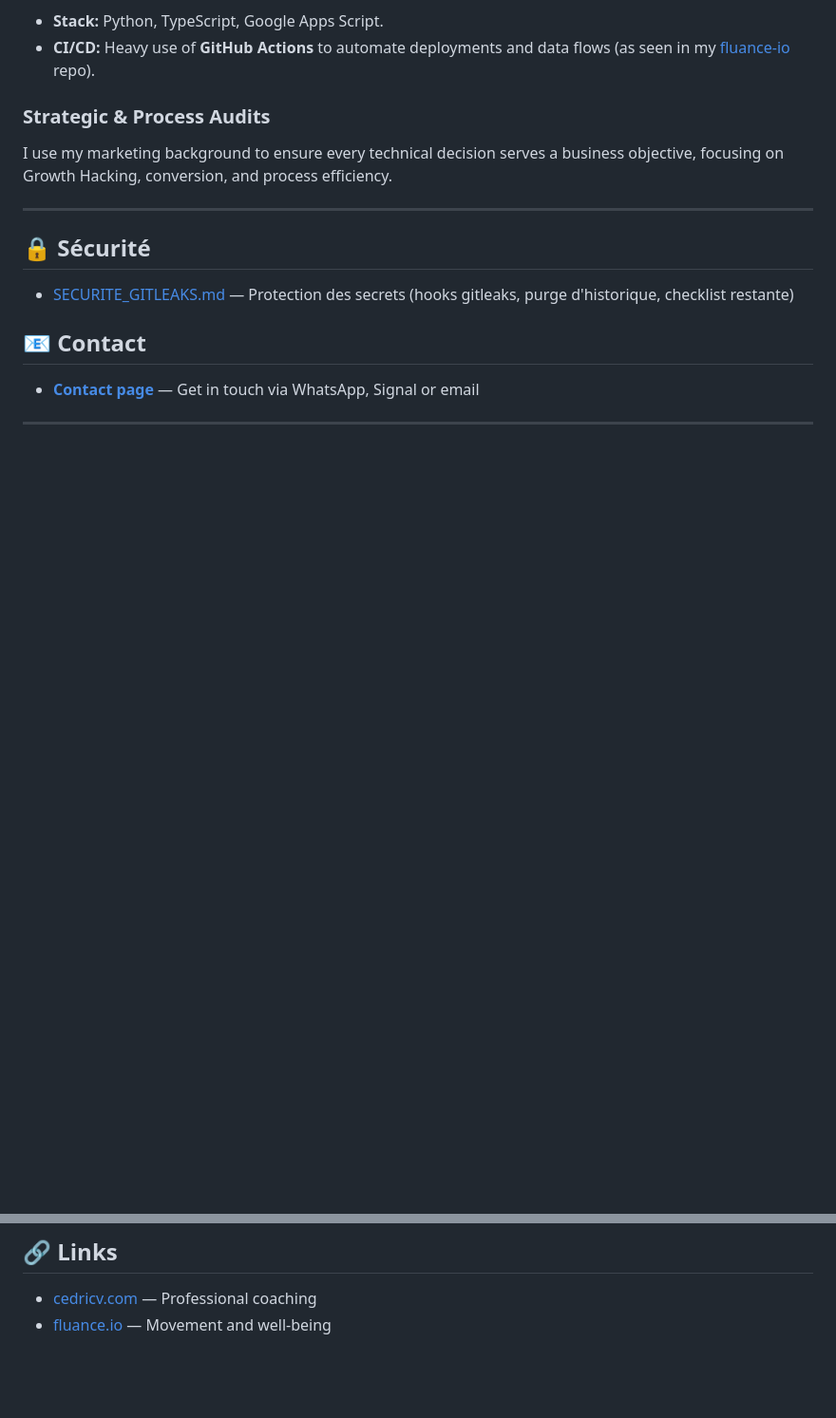
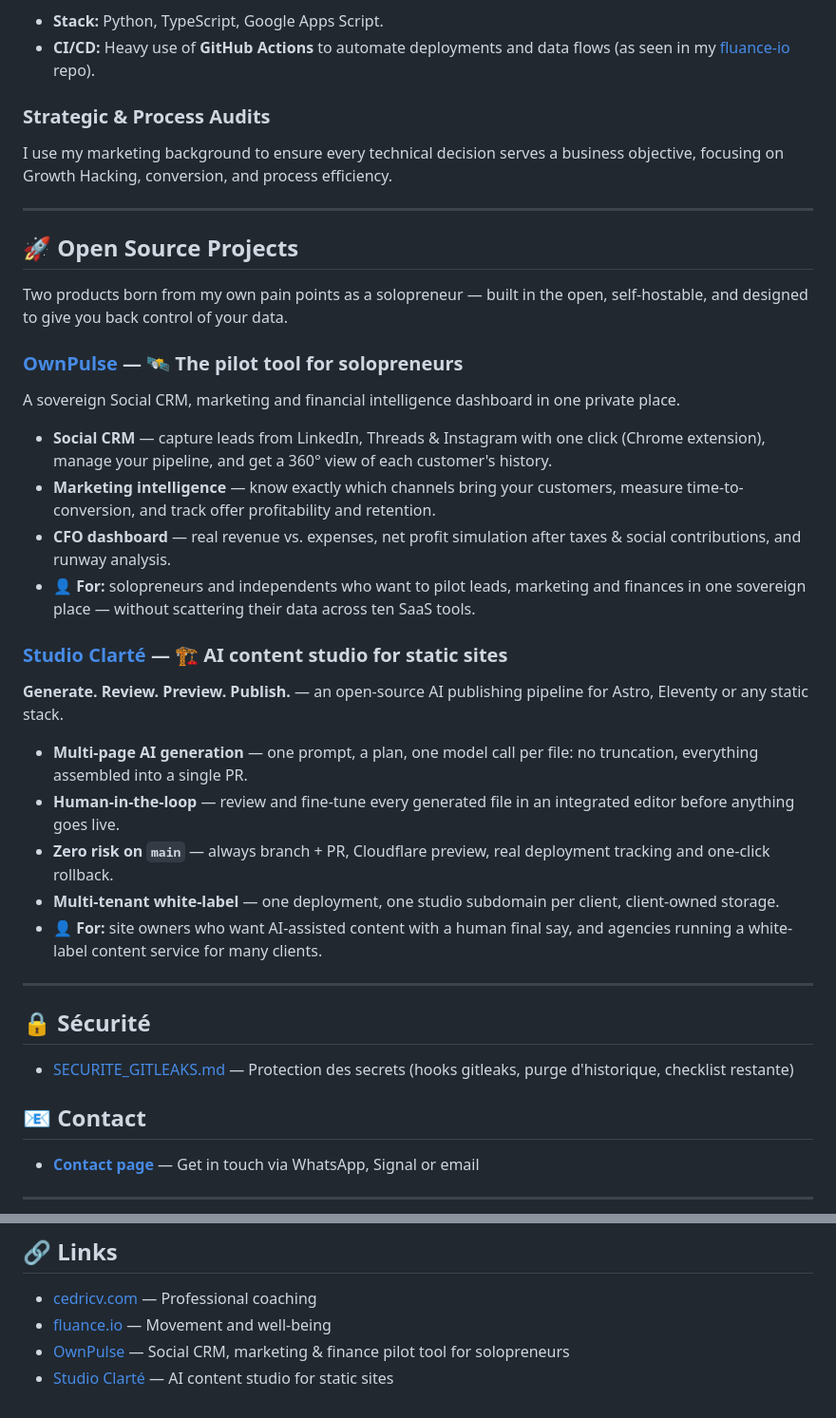
Before and after one commit to cedric-v/cedric-v, a Markdown page: README.md, 2 parts joined by grey strips. Shown at 95% size. Drawn GitHub-style; blank space fills up the shorter version.

Commit message:
docs: add open-source projects (OwnPulse, Studio Clarté) to README

```diff
--- a/README.md
+++ b/README.md
@@ -46,6 +46,27 @@ I use my marketing background to ensure every technical decision serves a busine
 
 ---
 
+## 🚀 Open Source Projects
+
+Two products born from my own pain points as a solopreneur — built in the open, self-hostable, and designed to give you back control of your data.
+
+### [OwnPulse](https://github.com/cedric-v/OwnPulse) — 🛰️ The pilot tool for solopreneurs
+A sovereign Social CRM, marketing and financial intelligence dashboard in one private place.
+- **Social CRM** — capture leads from LinkedIn, Threads & Instagram with one click (Chrome extension), manage your pipeline, and get a 360° view of each customer's history.
+- **Marketing intelligence** — know exactly which channels bring your customers, measure time-to-conversion, and track offer profitability and retention.
+- **CFO dashboard** — real revenue vs. expenses, net profit simulation after taxes & social contributions, and runway analysis.
+- **👤 For:** solopreneurs and independents who want to pilot leads, marketing and finances in one sovereign place — without scattering their data across ten SaaS tools.
+
+### [Studio Clarté](https://github.com/cedric-v/studio-clarte) — 🏗️ AI content studio for static sites
+**Generate. Review. Preview. Publish.** — an open-source AI publishing pipeline for Astro, Eleventy or any static stack.
+- **Multi-page AI generation** — one prompt, a plan, one model call per file: no truncation, everything assembled into a single PR.
+- **Human-in-the-loop** — review and fine-tune every generated file in an integrated editor before anything goes live.
+- **Zero risk on `main`** — always branch + PR, Cloudflare preview, real deployment tracking and one-click rollback.
+- **Multi-tenant white-label** — one deployment, one studio subdomain per client, client-owned storage.
+- **👤 For:** site owners who want AI-assisted content with a human final say, and agencies running a white-label content service for many clients.
+
+---
+
 ## 🔒 Sécurité
 
 - [SECURITE_GITLEAKS.md](SECURITE_GITLEAKS.md) — Protection des secrets (hooks gitleaks, purge d'historique, checklist restante)
@@ -60,3 +81,5 @@ I use my marketing background to ensure every technical decision serves a busine
 
 - [cedricv.com](https://cedricv.com) — Professional coaching
 - [fluance.io](https://fluance.io) — Movement and well-being
+- [OwnPulse](https://github.com/cedric-v/OwnPulse) — Social CRM, marketing & finance pilot tool for solopreneurs
+- [Studio Clarté](https://github.com/cedric-v/studio-clarte) — AI content studio for static sites
```
